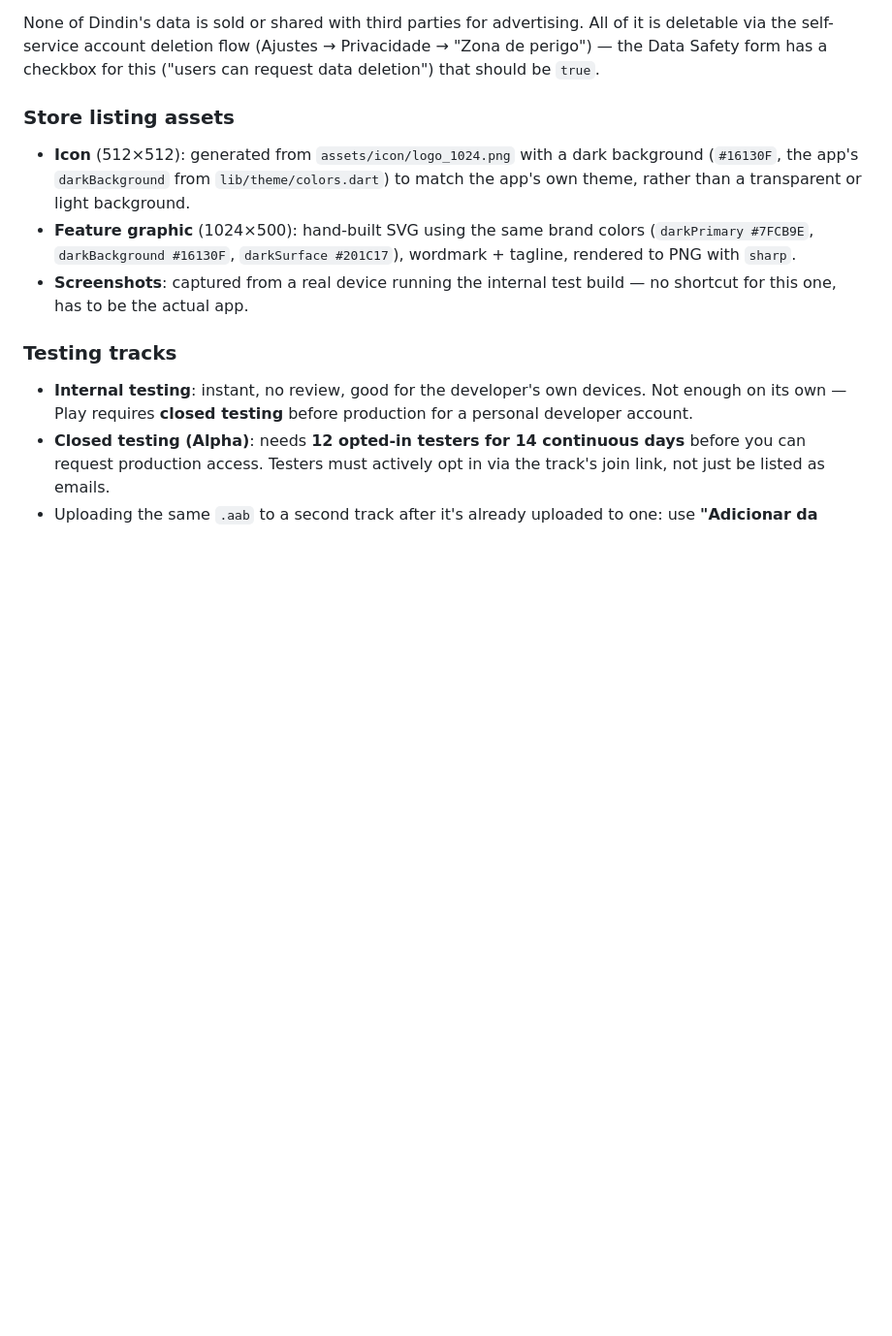
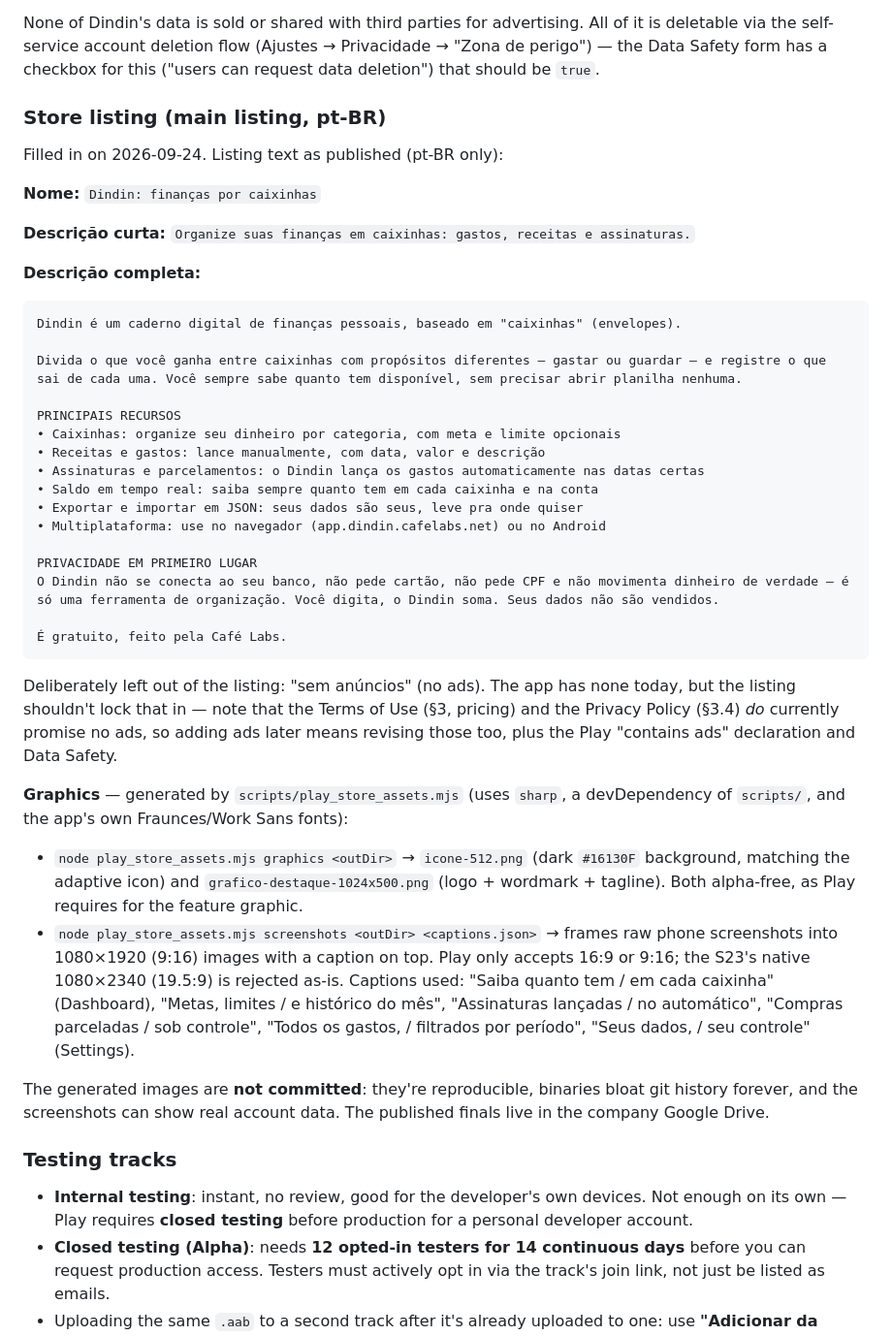
Before and after one commit to CafeLabsCorp/dindin, a Markdown page: docs/PLAY_CONSOLE.md, the part around the change. Shown at 97% size. Drawn GitHub-style; blank space fills up the shorter version.

````diff
--- a/docs/PLAY_CONSOLE.md
+++ b/docs/PLAY_CONSOLE.md
@@ -51,17 +51,59 @@ All of it is deletable via the self-service account deletion flow (Ajustes
 → Privacidade → "Zona de perigo") — the Data Safety form has a checkbox for
 this ("users can request data deletion") that should be `true`.
 
-### Store listing assets
+### Store listing (main listing, pt-BR)
 
-- **Icon** (512×512): generated from `assets/icon/logo_1024.png` with a
-  dark background (`#16130F`, the app's `darkBackground` from
-  `lib/theme/colors.dart`) to match the app's own theme, rather than a
-  transparent or light background.
-- **Feature graphic** (1024×500): hand-built SVG using the same brand
-  colors (`darkPrimary #7FCB9E`, `darkBackground #16130F`,
-  `darkSurface #201C17`), wordmark + tagline, rendered to PNG with `sharp`.
-- **Screenshots**: captured from a real device running the internal test
-  build — no shortcut for this one, has to be the actual app.
+Filled in on 2026-09-24. Listing text as published (pt-BR only):
+
+**Nome:** `Dindin: finanças por caixinhas`
+
+**Descrição curta:** `Organize suas finanças em caixinhas: gastos, receitas e assinaturas.`
+
+**Descrição completa:**
+
+```
+Dindin é um caderno digital de finanças pessoais, baseado em "caixinhas" (envelopes).
+
+Divida o que você ganha entre caixinhas com propósitos diferentes — gastar ou guardar — e registre o que sai de cada uma. Você sempre sabe quanto tem disponível, sem precisar abrir planilha nenhuma.
+
+PRINCIPAIS RECURSOS
+• Caixinhas: organize seu dinheiro por categoria, com meta e limite opcionais
+• Receitas e gastos: lance manualmente, com data, valor e descrição
+• Assinaturas e parcelamentos: o Dindin lança os gastos automaticamente nas datas certas
+• Saldo em tempo real: saiba sempre quanto tem em cada caixinha e na conta
+• Exportar e importar em JSON: seus dados são seus, leve pra onde quiser
+• Multiplataforma: use no navegador (app.dindin.cafelabs.net) ou no Android
+
+PRIVACIDADE EM PRIMEIRO LUGAR
+O Dindin não se conecta ao seu banco, não pede cartão, não pede CPF e não movimenta dinheiro de verdade — é só uma ferramenta de organização. Você digita, o Dindin soma. Seus dados não são vendidos.
+
+É gratuito, feito pela Café Labs.
+```
+
+Deliberately left out of the listing: "sem anúncios" (no ads). The app has
+none today, but the listing shouldn't lock that in — note that the Terms of
+Use (§3, pricing) and the Privacy Policy (§3.4) *do* currently promise no
+ads, so adding ads later means revising those too, plus the Play "contains
+ads" declaration and Data Safety.
+
+**Graphics** — generated by `scripts/play_store_assets.mjs` (uses `sharp`,
+a devDependency of `scripts/`, and the app's own Fraunces/Work Sans fonts):
+
+- `node play_store_assets.mjs graphics <outDir>` → `icone-512.png` (dark
+  `#16130F` background, matching the adaptive icon) and
+  `grafico-destaque-1024x500.png` (logo + wordmark + tagline). Both
+  alpha-free, as Play requires for the feature graphic.
+- `node play_store_assets.mjs screenshots <outDir> <captions.json>` →
+  frames raw phone screenshots into 1080×1920 (9:16) images with a caption
+  on top. Play only accepts 16:9 or 9:16; the S23's native 1080×2340
+  (19.5:9) is rejected as-is. Captions used: "Saiba quanto tem / em cada
+  caixinha" (Dashboard), "Metas, limites / e histórico do mês", "Assinaturas
+  lançadas / no automático", "Compras parceladas / sob controle", "Todos os
+  gastos, / filtrados por período", "Seus dados, / seu controle" (Settings).
+
+The generated images are **not committed**: they're reproducible, binaries
+bloat git history forever, and the screenshots can show real account data.
+The published finals live in the company Google Drive.
 
 ### Testing tracks
 
````
Also changed, not shown: docs/PLAY_CONSOLE.pt-br.md (+52 -10 lines).
